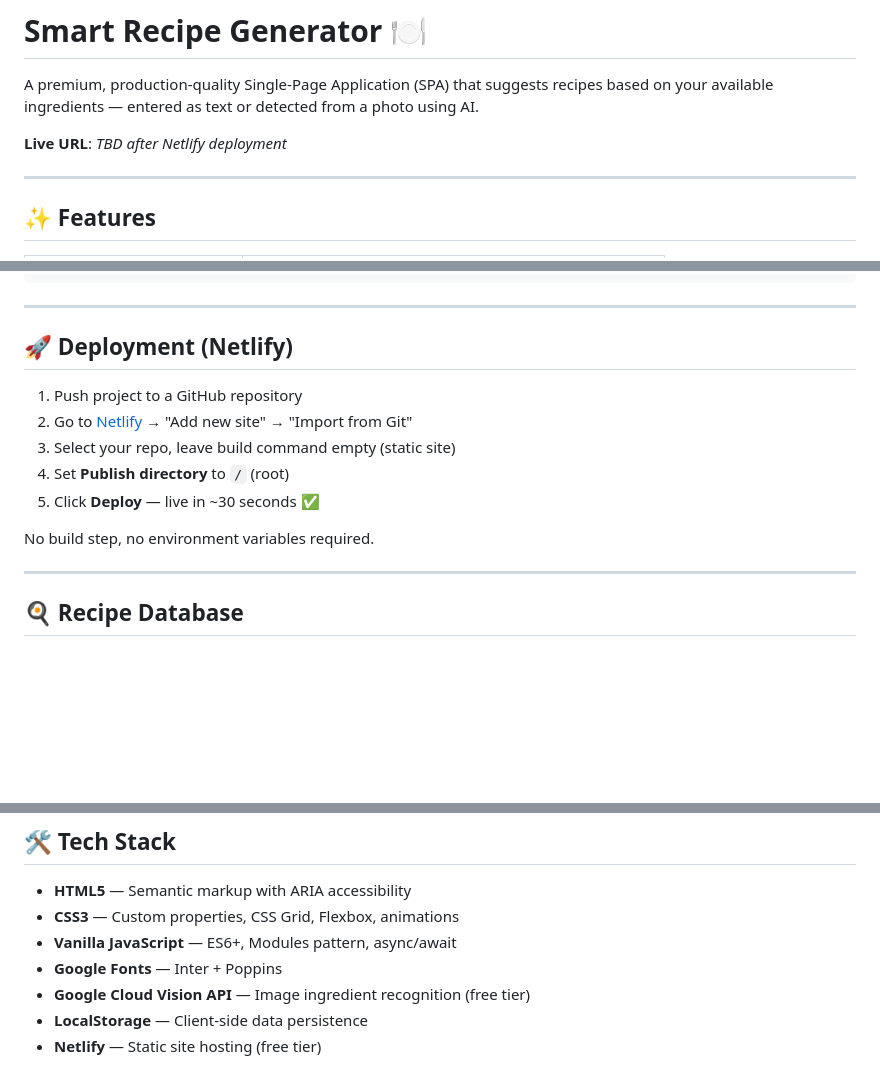
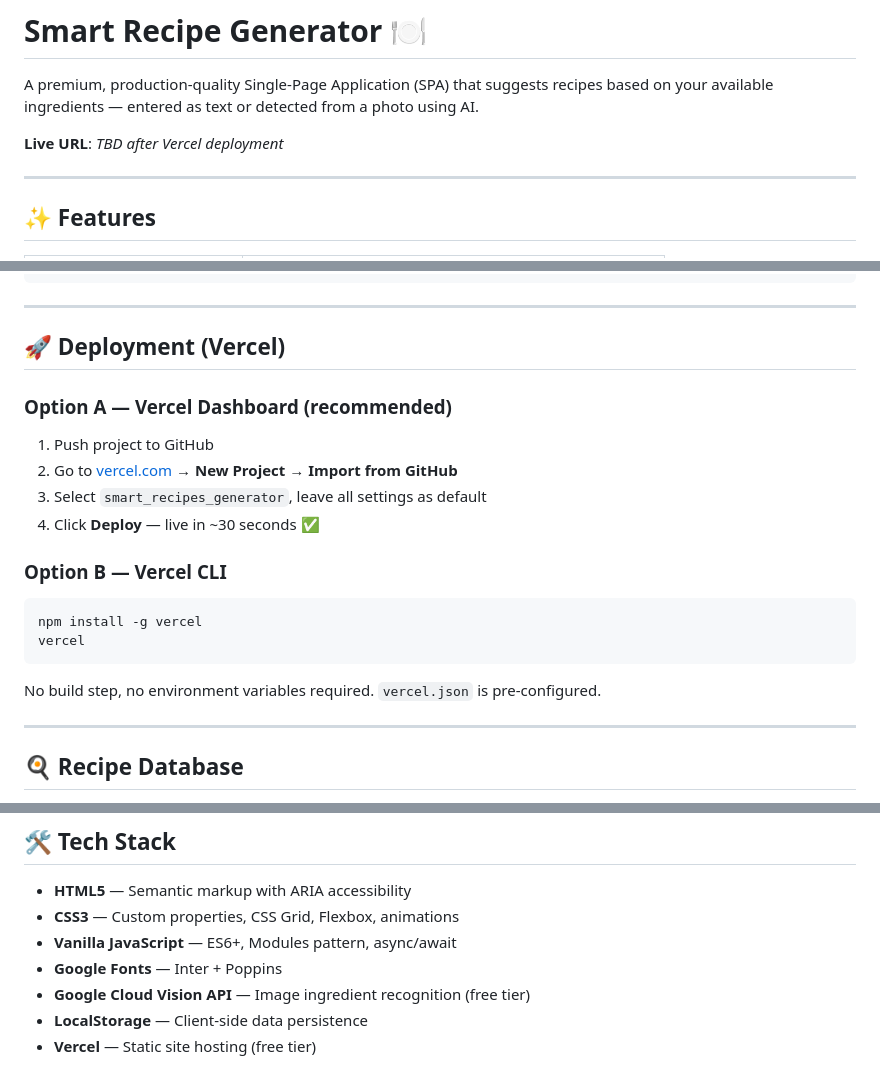
Before and after one commit to heyaaryann/smart_recipes_generator, a Markdown page: README.md, 3 parts joined by grey strips. Drawn GitHub-style; blank space fills up the shorter version.

Commit message:
Update README: Vercel deployment

````diff
--- a/README.md
+++ b/README.md
@@ -2,7 +2,7 @@
 
 A premium, production-quality Single-Page Application (SPA) that suggests recipes based on your available ingredients — entered as text or detected from a photo using AI.
 
-**Live URL**: _TBD after Netlify deployment_
+**Live URL**: _TBD after Vercel deployment_
 
 ---
 
@@ -82,15 +82,21 @@ Smart_recipe_generator/
 
 ---
 
-## 🚀 Deployment (Netlify)
+## 🚀 Deployment (Vercel)
 
-1. Push project to a GitHub repository
-2. Go to [Netlify](https://app.netlify.com) → "Add new site" → "Import from Git"
-3. Select your repo, leave build command empty (static site)
-4. Set **Publish directory** to `/` (root)
-5. Click **Deploy** — live in ~30 seconds ✅
+### Option A — Vercel Dashboard (recommended)
+1. Push project to GitHub
+2. Go to [vercel.com](https://vercel.com) → **New Project** → **Import from GitHub**
+3. Select `smart_recipes_generator`, leave all settings as default
+4. Click **Deploy** — live in ~30 seconds ✅
 
-No build step, no environment variables required.
+### Option B — Vercel CLI
+```bash
+npm install -g vercel
+vercel
+```
+
+No build step, no environment variables required. `vercel.json` is pre-configured.
 
 ---
 
@@ -119,4 +125,4 @@ Each recipe includes: ingredients list, step-by-step instructions, nutritional i
 - **Google Fonts** — Inter + Poppins
 - **Google Cloud Vision API** — Image ingredient recognition (free tier)
 - **LocalStorage** — Client-side data persistence
-- **Netlify** — Static site hosting (free tier)
+- **Vercel** — Static site hosting (free tier)
````
